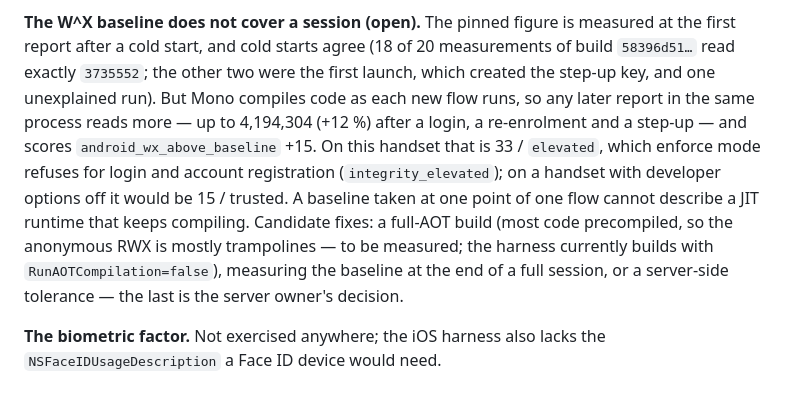
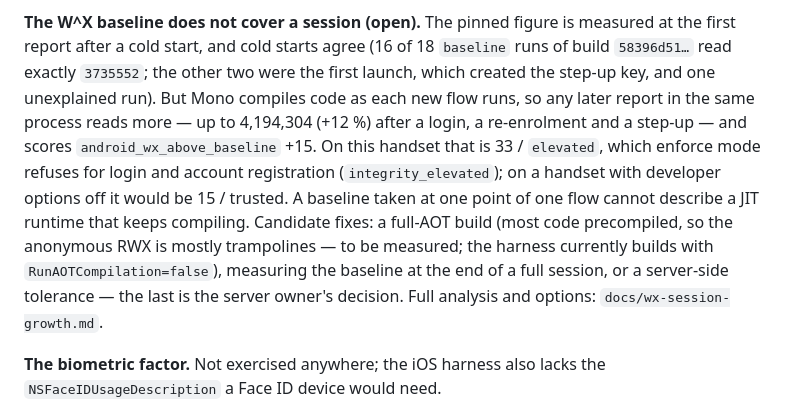
Before and after one commit to merajhasan88/devicefingerprinting_dialects, a Markdown page: docs/validation.md, the part around the change. Drawn GitHub-style.

```diff
--- a/docs/validation.md
+++ b/docs/validation.md
@@ -253,8 +253,8 @@ covered by code review against the reference fix only; and the "refused re-enrol
 unbound key" sequence, covered by an offline test.
 
 **The W^X baseline does not cover a session (open).** The pinned figure is measured at the first
-report after a cold start, and cold starts agree (18 of 20 measurements of build `58396d51…` read
-exactly `3735552`; the other two were the first launch, which created the step-up key, and one
+report after a cold start, and cold starts agree (16 of 18 `baseline` runs of build `58396d51…`
+read exactly `3735552`; the other two were the first launch, which created the step-up key, and one
 unexplained run). But Mono compiles code as each new flow runs, so any later report in the same
 process reads more — up to 4,194,304 (+12 %) after a login, a re-enrolment and a step-up — and scores
 `android_wx_above_baseline` +15. On this handset that is 33 / `elevated`, which enforce mode refuses
@@ -263,7 +263,7 @@ would be 15 / trusted. A baseline taken at one point of one flow cannot describe
 keeps compiling. Candidate fixes: a full-AOT build (most code precompiled, so the anonymous RWX is
 mostly trampolines — to be measured; the harness currently builds with `RunAOTCompilation=false`),
 measuring the baseline at the end of a full session, or a server-side tolerance — the last is the
-server owner's decision.
+server owner's decision. Full analysis and options: `docs/wx-session-growth.md`.
 
 **The biometric factor.** Not exercised anywhere; the iOS harness also lacks the
 `NSFaceIDUsageDescription` a Face ID device would need.
```
Also changed, not shown: REVIEW_BRIEF.md (added, +81 -0 lines), docs/wx-session-growth.md (added, +139 -0 lines).
